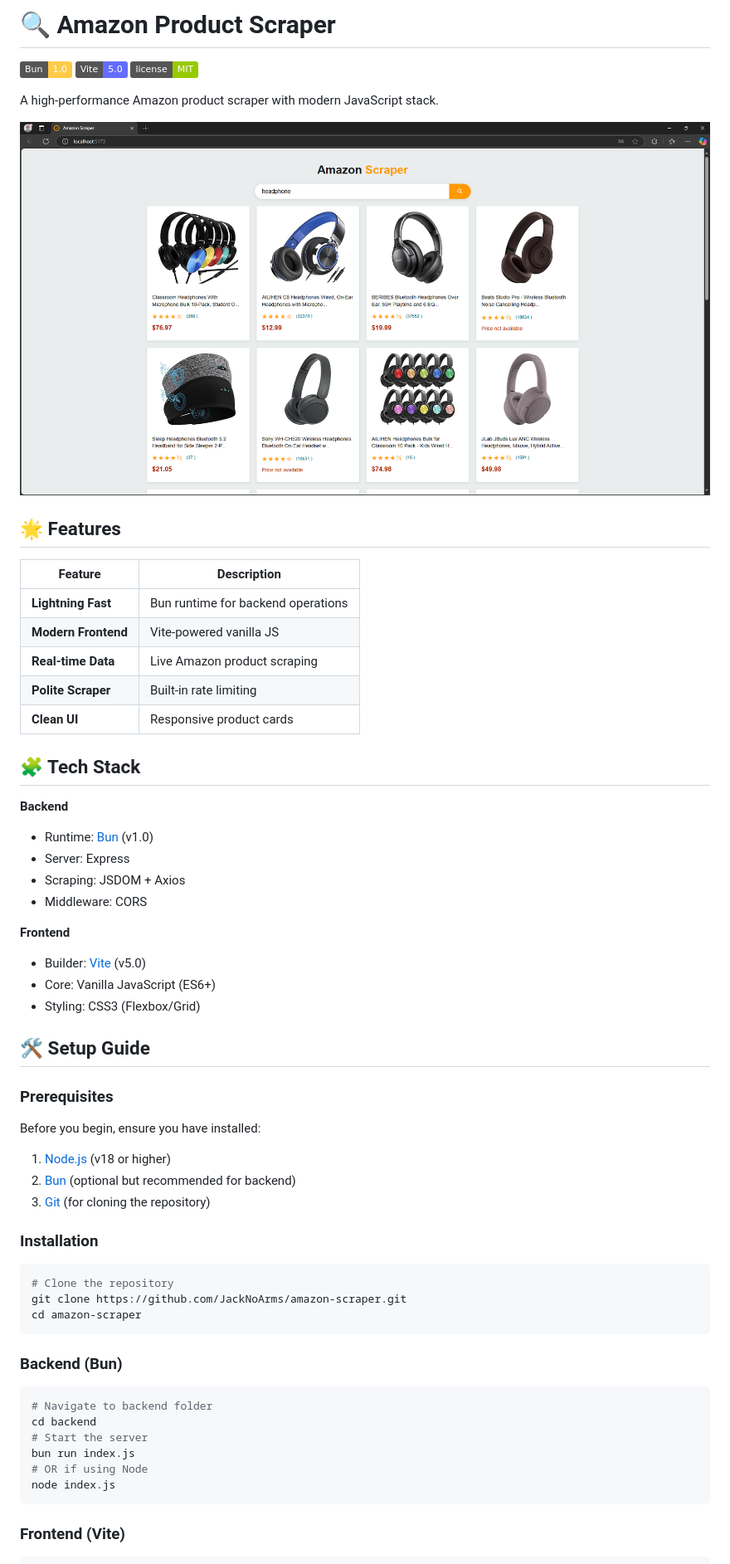
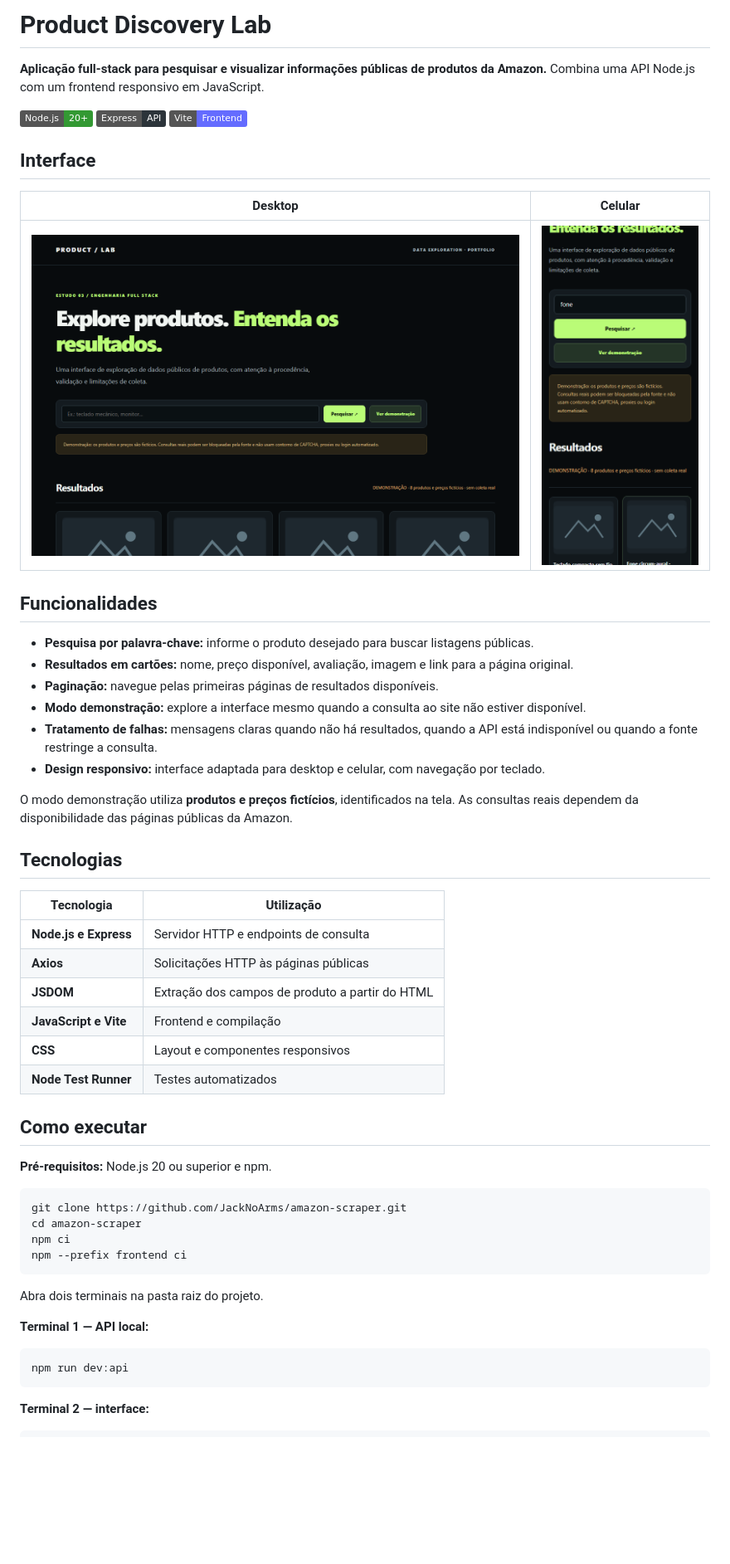
Before and after one commit to JackNoArms/amazon-scraper, a Markdown page: README.md, the part around one of its changes. Shown at 83% size. Drawn GitHub-style; pictures changed too: docs/product-discovery-desktop.png (added), docs/product-discovery-mobile.png (added); badges without logos; blank space fills up the shorter version.

Commit message:
docs: present product features, UI previews and setup
Focus public README on what the product does; include real interface screenshots with clearly labeled synthetic demonstration data.

````diff
--- a/README.md
+++ b/README.md
@@ -1,65 +1,56 @@
-# 🔍 Amazon Product Scraper
+# Product Discovery Lab
 
-![Bun Shield](https://img.shields.io/badge/Bun-1.0-FFCB47?logo=bun&style=flat)
-![Vite Shield](https://img.shields.io/badge/Vite-5.0-646CFF?logo=vite&style=flat)
-![License MIT](https://img.shields.io/badge/license-MIT-green)
+**Aplicação full-stack para pesquisar e visualizar informações públicas de produtos da Amazon.** Combina uma API Node.js com um frontend responsivo em JavaScript.
 
-A high-performance Amazon product scraper with modern JavaScript stack.
+![Node.js](https://img.shields.io/badge/Node.js-20%2B-339933?logo=nodedotjs&logoColor=white) ![Express](https://img.shields.io/badge/Express-API-2c343a) ![Vite](https://img.shields.io/badge/Vite-Frontend-646CFF?logo=vite&logoColor=white)
 
-![Application Preview](docs/screenshot.png)
+## Interface
 
-## 🌟 Features
+| Desktop | Celular |
+| --- | --- |
+| ![Pesquisa de produtos no desktop](docs/product-discovery-desktop.png) | ![Pesquisa de produtos no celular](docs/product-discovery-mobile.png) |
 
-| Feature | Description |
-|---------|-------------|
-| **Lightning Fast** | Bun runtime for backend operations |
-| **Modern Frontend** | Vite-powered vanilla JS |
-| **Real-time Data** | Live Amazon product scraping |
-| **Polite Scraper** | Built-in rate limiting |
-| **Clean UI** | Responsive product cards |
+## Funcionalidades
 
-## 🧩 Tech Stack
+- **Pesquisa por palavra-chave:** informe o produto desejado para buscar listagens públicas.
+- **Resultados em cartões:** nome, preço disponível, avaliação, imagem e link para a página original.
+- **Paginação:** navegue pelas primeiras páginas de resultados disponíveis.
+- **Modo demonstração:** explore a interface mesmo quando a consulta ao site não estiver disponível.
+- **Tratamento de falhas:** mensagens claras quando não há resultados, quando a API está indisponível ou quando a fonte restringe a consulta.
+- **Design responsivo:** interface adaptada para desktop e celular, com navegação por teclado.
 
-**Backend**
-- Runtime: [Bun](https://bun.sh/) (v1.0)
-- Server: Express
-- Scraping: JSDOM + Axios
-- Middleware: CORS
+O modo demonstração utiliza **produtos e preços fictícios**, identificados na tela. As consultas reais dependem da disponibilidade das páginas públicas da Amazon.
 
-**Frontend**
-- Builder: [Vite](https://vitejs.dev/) (v5.0)
-- Core: Vanilla JavaScript (ES6+)
-- Styling: CSS3 (Flexbox/Grid)
+## Tecnologias
 
-## 🛠 Setup Guide
+| Tecnologia | Utilização |
+| --- | --- |
+| **Node.js e Express** | Servidor HTTP e endpoints de consulta |
+| **Axios** | Solicitações HTTP às páginas públicas |
+| **JSDOM** | Extração dos campos de produto a partir do HTML |
+| **JavaScript e Vite** | Frontend e compilação |
+| **CSS** | Layout e componentes responsivos |
+| **Node Test Runner** | Testes automatizados |
 
-### Prerequisites
+## Como executar
 
-Before you begin, ensure you have installed:
-
-1. [Node.js](https://nodejs.org/) (v18 or higher)
-2. [Bun](https://bun.sh/) (optional but recommended for backend)
-3. [Git](https://git-scm.com/) (for cloning the repository)
-
-### Installation
+**Pré-requisitos:** Node.js 20 ou superior e npm.
 
 ```bash
-# Clone the repository
 git clone https://github.com/JackNoArms/amazon-scraper.git
 cd amazon-scraper
+npm ci
+npm --prefix frontend ci
 ```
 
-### Backend (Bun)
+Abra dois terminais na pasta raiz do projeto.
+
+**Terminal 1 — API local:**
 
 ```bash
-# Navigate to backend folder
-cd backend
-# Start the server
-bun run index.js
-# OR if using Node
-node index.js
+npm run dev:api
 ```
 
-### Frontend (Vite)
+**Terminal 2 — interface:**
 
 ```bash
````
Also changed, not shown: other parts of README.md (+30 -94 lines), 1 other file.
